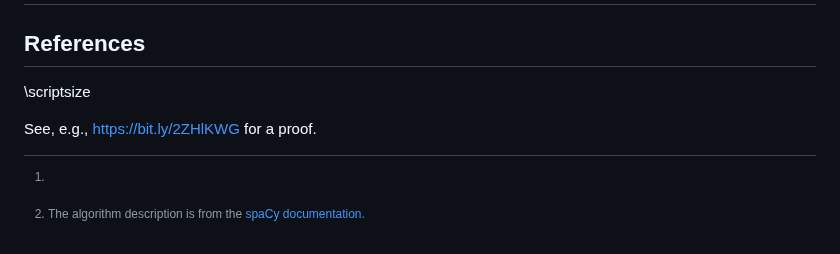
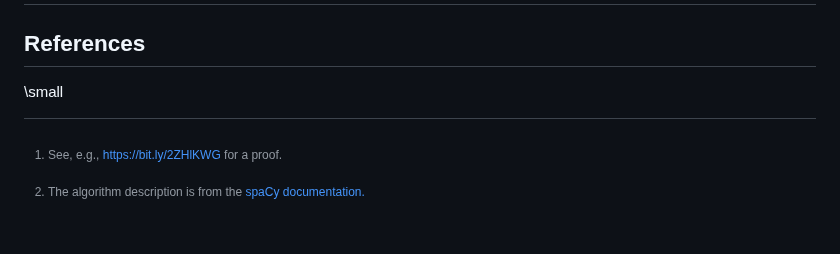
Before and after one commit to elte-nlp/elte-nlp-course, a Markdown page: lecture_source/nlp_3-tokenization.md, the part around the change. GitHub-like rendering.

Commit message:
Tokenization lecture: small aesthetic improvement in the References slide

```diff
--- a/lecture_source/nlp_3-tokenization.md
+++ b/lecture_source/nlp_3-tokenization.md
@@ -500,11 +500,9 @@ generating the input for deep end-to-end models from raw text.
 # References
 ## References
 
-\scriptsize
+\small
 
-[^1]:
-
-See, e.g., <https://bit.ly/2ZHlKWG> for a proof.
+[^1]: See, e.g., <https://bit.ly/2ZHlKWG> for a proof.
 
 [^2]: The algorithm description is from the [spaCy
     documentation.](https://spacy.io/usage/linguistic-features#tokenization)
```
